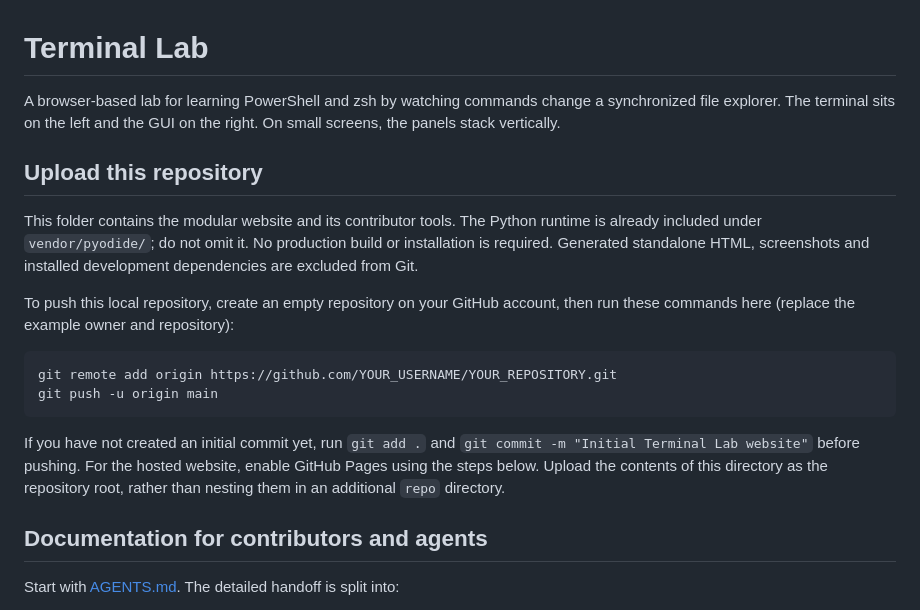
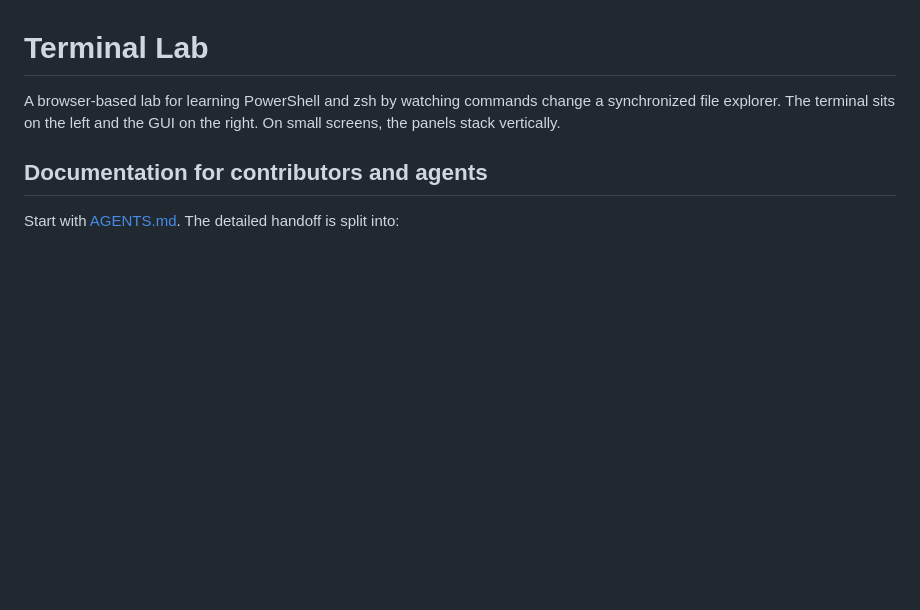
Before and after one commit to zavden/terminallab, a Markdown page: README.md, the part around the change. Drawn GitHub-style; blank space fills up the shorter version.

````diff
--- a/README.md
+++ b/README.md
@@ -1,19 +1,6 @@
 # Terminal Lab
 
 A browser-based lab for learning PowerShell and zsh by watching commands change a synchronized file explorer. The terminal sits on the left and the GUI on the right. On small screens, the panels stack vertically.
-
-## Upload this repository
-
-This folder contains the modular website and its contributor tools. The Python runtime is already included under `vendor/pyodide/`; do not omit it. No production build or installation is required. Generated standalone HTML, screenshots and installed development dependencies are excluded from Git.
-
-To push this local repository, create an empty repository on your GitHub account, then run these commands here (replace the example owner and repository):
-
-```sh
-git remote add origin https://github.com/YOUR_USERNAME/YOUR_REPOSITORY.git
-git push -u origin main
-```
-
-If you have not created an initial commit yet, run `git add .` and `git commit -m "Initial Terminal Lab website"` before pushing. For the hosted website, enable GitHub Pages using the steps below. Upload the contents of this directory as the repository root, rather than nesting them in an additional `repo` directory.
 
 ## Documentation for contributors and agents
 
````
